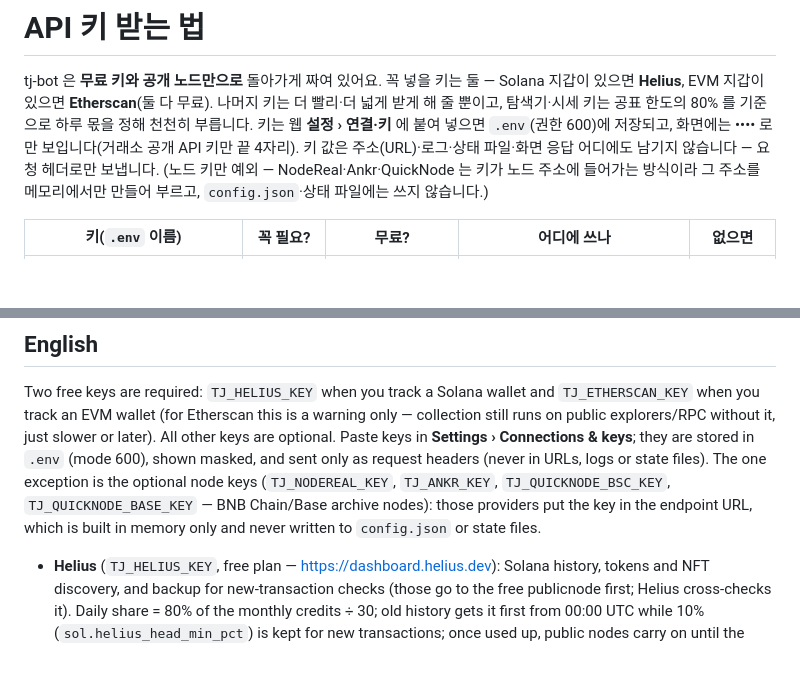
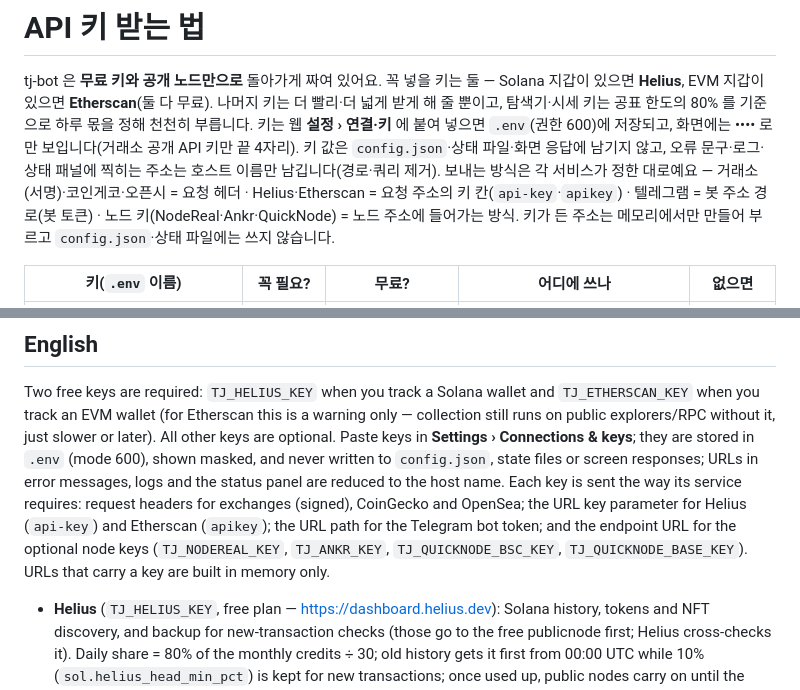
Before and after one commit to extb001-afk/Trading-Journal, a Markdown page: docs/API_KEYS.md, 2 parts joined by grey strips. GitHub-like rendering; blank space fills up the shorter version.

```diff
--- a/docs/API_KEYS.md
+++ b/docs/API_KEYS.md
@@ -3,8 +3,9 @@
 tj-bot 은 **무료 키와 공개 노드만으로** 돌아가게 짜여 있어요. 꼭 넣을 키는 둘 — Solana 지갑이 있으면 **Helius**, EVM 지갑이 있으면 **Etherscan**(둘 다 무료).
 나머지 키는 더 빨리·더 넓게 받게 해 줄 뿐이고, 탐색기·시세 키는 공표 한도의 80% 를 기준으로 하루 몫을 정해 천천히 부릅니다.
 키는 웹 **설정 › 연결·키** 에 붙여 넣으면 `.env`(권한 600)에 저장되고, 화면에는 •••• 로만 보입니다(거래소 공개 API 키만 끝 4자리).
-키 값은 주소(URL)·로그·상태 파일·화면 응답 어디에도 남기지 않습니다 — 요청 헤더로만 보냅니다.
-(노드 키만 예외 — NodeReal·Ankr·QuickNode 는 키가 노드 주소에 들어가는 방식이라 그 주소를 메모리에서만 만들어 부르고, `config.json`·상태 파일에는 쓰지 않습니다.)
+키 값은 `config.json`·상태 파일·화면 응답에 남기지 않고, 오류 문구·로그·상태 패널에 찍히는 주소는 호스트 이름만 남깁니다(경로·쿼리 제거).
+보내는 방식은 각 서비스가 정한 대로예요 — 거래소(서명)·코인게코·오픈시 = 요청 헤더 · Helius·Etherscan = 요청 주소의 키 칸(`api-key`·`apikey`) ·
+텔레그램 = 봇 주소 경로(봇 토큰) · 노드 키(NodeReal·Ankr·QuickNode) = 노드 주소에 들어가는 방식. 키가 든 주소는 메모리에서만 만들어 부르고 `config.json`·상태 파일에는 쓰지 않습니다.
 
 | 키(`.env` 이름) | 꼭 필요? | 무료? | 어디에 쓰나 | 없으면 |
 |---|---|---|---|---|
@@ -122,9 +123,11 @@ tj-bot 은 **무료 키와 공개 노드만으로** 돌아가게 짜여 있어
 
 Two free keys are required: `TJ_HELIUS_KEY` when you track a Solana wallet and `TJ_ETHERSCAN_KEY` when you track an EVM wallet
 (for Etherscan this is a warning only — collection still runs on public explorers/RPC without it, just slower or later). All other keys are optional.
-Paste keys in **Settings › Connections & keys**; they are stored in `.env` (mode 600), shown masked, and sent only as request headers (never in URLs, logs or state files).
-The one exception is the optional node keys (`TJ_NODEREAL_KEY`, `TJ_ANKR_KEY`, `TJ_QUICKNODE_BSC_KEY`, `TJ_QUICKNODE_BASE_KEY` — BNB Chain/Base archive
-nodes): those providers put the key in the endpoint URL, which is built in memory only and never written to `config.json` or state files.
+Paste keys in **Settings › Connections & keys**; they are stored in `.env` (mode 600), shown masked, and never written to `config.json`, state files or
+screen responses; URLs in error messages, logs and the status panel are reduced to the host name. Each key is sent the way its service requires: request headers
+for exchanges (signed), CoinGecko and OpenSea; the URL key parameter for Helius (`api-key`) and Etherscan (`apikey`); the URL path for the Telegram bot token;
+and the endpoint URL for the optional node keys (`TJ_NODEREAL_KEY`, `TJ_ANKR_KEY`, `TJ_QUICKNODE_BSC_KEY`, `TJ_QUICKNODE_BASE_KEY`). URLs that carry a key
+are built in memory only.
 
 - **Helius** (`TJ_HELIUS_KEY`, free plan — https://dashboard.helius.dev): Solana history, tokens and NFT discovery, and backup for new-transaction
   checks (those go to the free publicnode first; Helius cross-checks it). Daily share = 80% of the monthly credits ÷ 30; old history gets it first
```
Also changed, not shown: CHANGELOG.md (+20 -0 lines), README.md (+3 -0 lines), docs/screenshots/02_dashboard_below.png, docs/screenshots/06_daily_day_card.png, docs/screenshots/06b_daily_month_glance.png, docs/screenshots/52_daily_calendar_june.png, 6 other files.
